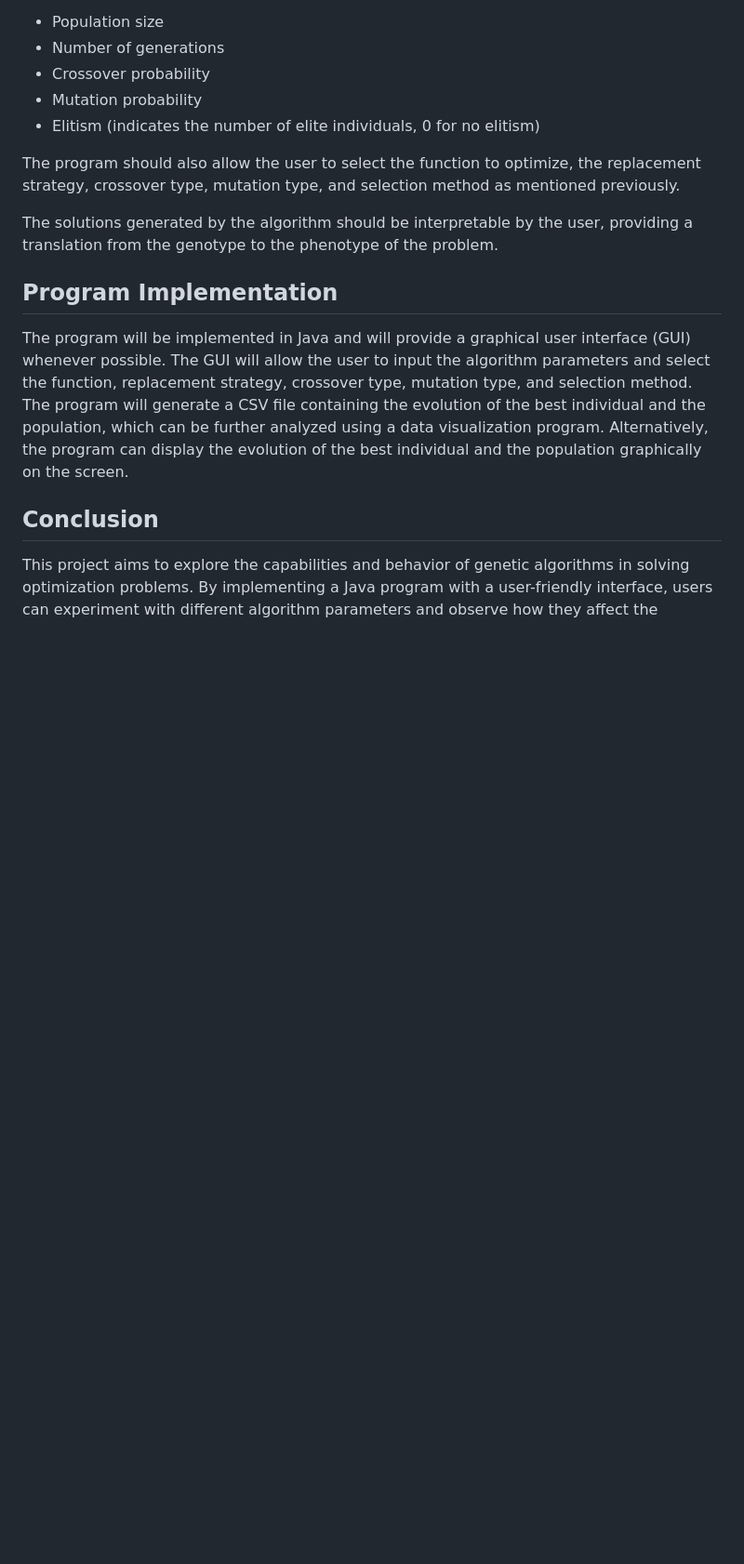
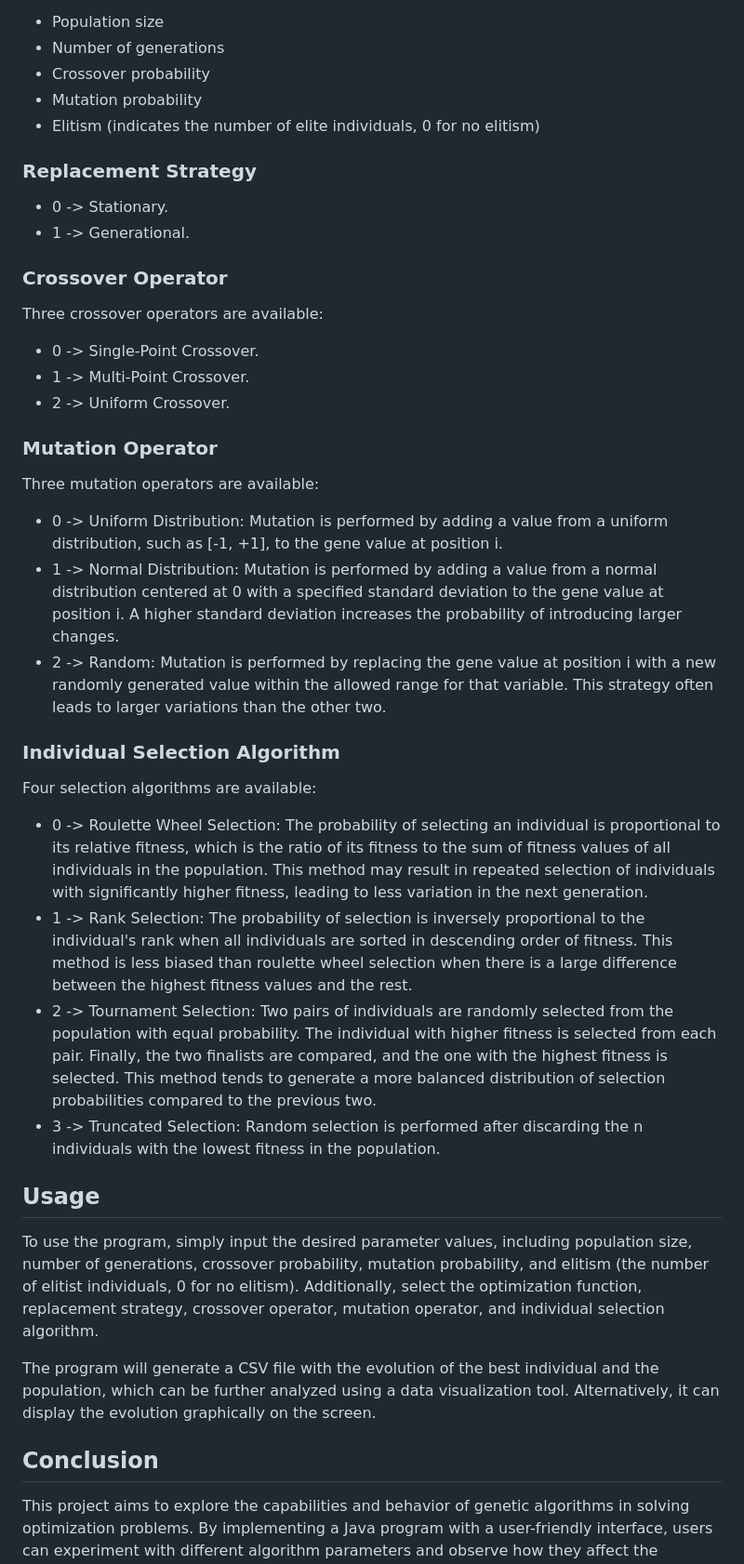
Before and after one commit to Digitalizer01/Intelligent-Systems-Genetic-Algorithms, a Markdown page: README.md, the part around one of its changes. Shown at 93% size. Rendered like a GitHub page; blank space fills up the shorter version.

```diff
--- a/README.md
+++ b/README.md
@@ -57,13 +65,41 @@ In order to perform a detailed study of the importance of the parameters in a ge
 - Mutation probability
 - Elitism (indicates the number of elite individuals, 0 for no elitism)
 
-The program should also allow the user to select the function to optimize, the replacement strategy, crossover type, mutation type, and selection method as mentioned previously.
+### Replacement Strategy
 
-The solutions generated by the algorithm should be interpretable by the user, providing a translation from the genotype to the phenotype of the problem.
+- 0 -> Stationary.
+- 1 -> Generational.
 
-## Program Implementation
+### Crossover Operator
 
-The program will be implemented in Java and will provide a graphical user interface (GUI) whenever possible. The GUI will allow the user to input the algorithm parameters and select the function, replacement strategy, crossover type, mutation type, and selection method. The program will generate a CSV file containing the evolution of the best individual and the population, which can be further analyzed using a data visualization program. Alternatively, the program can display the evolution of the best individual and the population graphically on the screen.
+Three crossover operators are available:
+
+- 0 -> Single-Point Crossover.
+- 1 -> Multi-Point Crossover.
+- 2 -> Uniform Crossover.
+
+### Mutation Operator
+
+Three mutation operators are available:
+
+- 0 -> Uniform Distribution: Mutation is performed by adding a value from a uniform distribution, such as [-1, +1], to the gene value at position i.
+- 1 -> Normal Distribution: Mutation is performed by adding a value from a normal distribution centered at 0 with a specified standard deviation to the gene value at position i. A higher standard deviation increases the probability of introducing larger changes.
+- 2 -> Random: Mutation is performed by replacing the gene value at position i with a new randomly generated value within the allowed range for that variable. This strategy often leads to larger variations than the other two.
+
+### Individual Selection Algorithm
+
+Four selection algorithms are available:
+
+- 0 -> Roulette Wheel Selection: The probability of selecting an individual is proportional to its relative fitness, which is the ratio of its fitness to the sum of fitness values of all individuals in the population. This method may result in repeated selection of individuals with significantly higher fitness, leading to less variation in the next generation.
+- 1 -> Rank Selection: The probability of selection is inversely proportional to the individual's rank when all individuals are sorted in descending order of fitness. This method is less biased than roulette wheel selection when there is a large difference between the highest fitness values and the rest.
+- 2 -> Tournament Selection: Two pairs of individuals are randomly selected from the population with equal probability. The individual with higher fitness is selected from each pair. Finally, the two finalists are compared, and the one with the highest fitness is selected. This method tends to generate a more balanced distribution of selection probabilities compared to the previous two.
+- 3 -> Truncated Selection: Random selection is performed after discarding the n individuals with the lowest fitness in the population.
+
+## Usage
+
+To use the program, simply input the desired parameter values, including population size, number of generations, crossover probability, mutation probability, and elitism (the number of elitist individuals, 0 for no elitism). Additionally, select the optimization function, replacement strategy, crossover operator, mutation operator, and individual selection algorithm.
+
+The program will generate a CSV file with the evolution of the best individual and the population, which can be further analyzed using a data visualization tool. Alternatively, it can display the evolution graphically on the screen.
 
 ## Conclusion
 
```
Also changed, not shown: other parts of README.md (+8 -0 lines).
